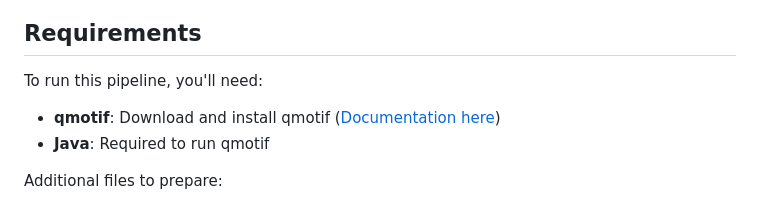
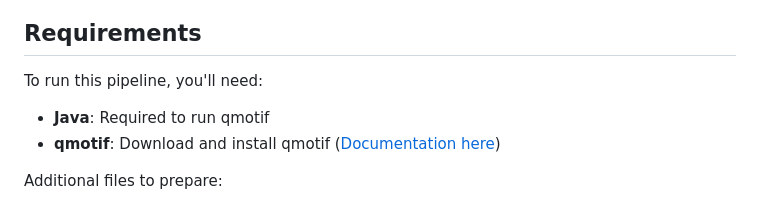
Before and after one commit to paribytes/TeloTales, a Markdown page: README.md, the part around the change. Drawn GitHub-style.

```diff
--- a/README.md
+++ b/README.md
@@ -14,8 +14,9 @@ We utilized [NCBI’s 1000 Genomes Project server](https://www.ncbi.nlm.nih.gov/
 
 ## Requirements
 To run this pipeline, you'll need:
+
+* **Java**: Required to run qmotif
 * **qmotif**: Download and install qmotif ([Documentation here](https://adamajava.readthedocs.io/en/latest/qmotif/qmotif_1_0/))
-* **Java**: Required to run qmotif
 
 Additional files to prepare:
 * `files_list.txt`: Contains URLs of BAM and corresponding BAI (BAM index) files from the 1000 Genomes Project
```
